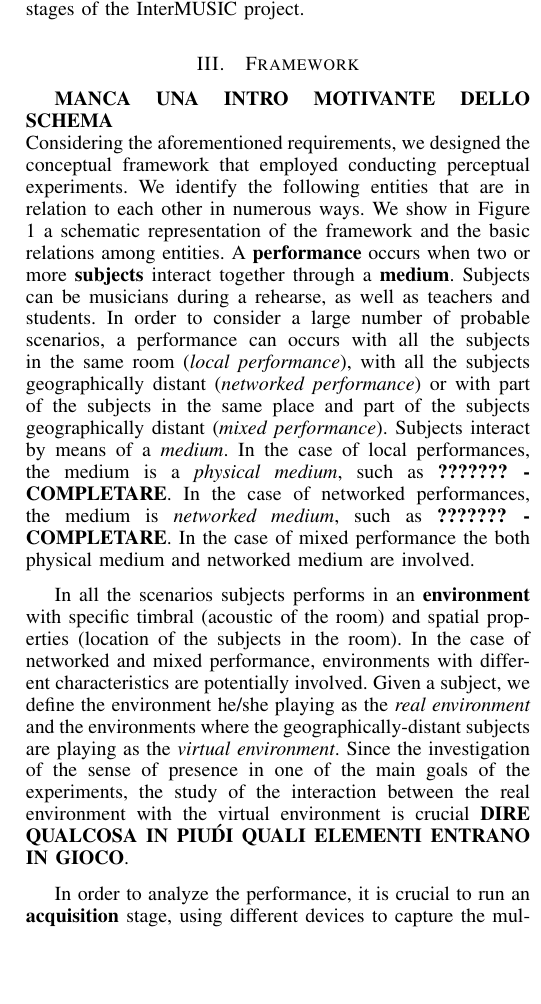
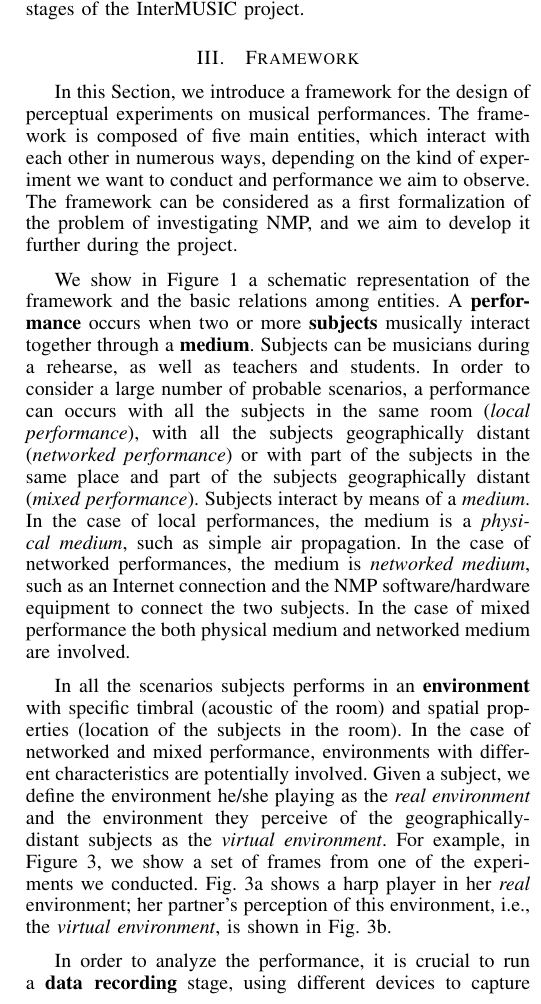
Before and after one commit to mbuccoli/Intermusic-FRUCT23, a LaTeX paper (main.tex, which reads framework.tex): part of one column of page 3 of 9, cut so that both start at the same text, the shorter picture padded with empty space. Compiled offline with pdfLaTeX.

Commit message:
Updates from ShareLaTeX

```diff
--- a/framework.tex
+++ b/framework.tex
@@ -1,12 +1,19 @@
 \section{Framework}\label{sec:framework}
-\textbf{MANCA UNA INTRO MOTIVANTE DELLO SCHEMA}\\
-Considering the aforementioned requirements, we designed the conceptual framework that employed conducting perceptual experiments. We identify the following entities that are in relation to each other in numerous ways. We show in Figure \ref{fig:framework} a schematic representation of the framework and the basic relations among entities. A \textbf{performance} occurs when two or more \textbf{subjects} interact together through a \textbf{medium}. Subjects can be musicians during a rehearse, as well as teachers and students. In order to consider a large number of probable scenarios, a performance can occurs with all the subjects in the same room (\textit{local performance}), with all the subjects geographically distant (\textit{networked performance}) or with part of the subjects in the same place and part of the subjects geographically distant (\textit{mixed performance}). Subjects interact by means of a \textit{medium}. In the case of local performances, the medium is a \textit{physical medium}, such as \textbf{??????? - COMPLETARE}. In the case of networked performances, the medium is \textit{networked medium}, such as \textbf{??????? - COMPLETARE}. In the case of mixed performance the both physical medium and networked medium are involved.
+%\textbf{MANCA UNA INTRO MOTIVANTE DELLO SCHEMA}\\
+%Considering the aforementioned requirements, we designed the conceptual framework that employed conducting perceptual experiments. We identify the following entities that are in relation to each other in numerous ways.
+In this Section, we introduce a framework for the design of perceptual experiments on musical performances. The framework is composed of five main entities, which interact with each other in numerous ways, depending on the kind of experiment we want to conduct and performance we aim to observe. The framework can be considered as a first formalization of the problem of investigating NMP, and we aim to develop it further during the project.
 
-In all the scenarios subjects performs in an \textbf{environment} with specific timbral (acoustic of the room) and spatial properties (location of the subjects in the room). In the case of networked and mixed performance, environments with different characteristics are potentially involved. Given a subject, we define the environment he/she playing as the \textit{real environment} and the environments where the geographically-distant subjects are playing as the \textit{virtual environment}. Since the investigation of the sense of presence in one of the main goals of the experiments, the study of the interaction between the real environment with the virtual environment is crucial \textbf{DIRE QUALCOSA IN PIU\' DI QUALI ELEMENTI ENTRANO IN GIOCO}.
+We show in Figure \ref{fig:framework} a schematic representation of the framework and the basic relations among entities. A \textbf{performance} occurs when two or more \textbf{subjects} musically interact together through a \textbf{medium}. Subjects can be musicians during a rehearse, as well as teachers and students. In order to consider a large number of probable scenarios, a performance can occurs with all the subjects in the same room (\textit{local performance}), with all the subjects geographically distant (\textit{networked performance}) or with part of the subjects in the same place and part of the subjects geographically distant (\textit{mixed performance}). Subjects interact by means of a \textit{medium}. In the case of local performances, the medium is a \textit{physical medium}, such as simple air propagation. In the case of networked performances, the medium is \textit{networked medium}, such as an Internet connection and the NMP software/hardware equipment to connect the two subjects. In the case of mixed performance the both physical medium and networked medium are involved.
+
+In all the scenarios subjects performs in an \textbf{environment} with specific timbral (acoustic of the room) and spatial properties (location of the subjects in the room). In the case of networked and mixed performance, environments with different characteristics are potentially involved. Given a subject, we define the environment he/she playing as the \textit{real environment} and the environment they perceive of the geographically-distant subjects as the \textit{virtual environment}. For example, in Figure \ref{fig:afsv}, we show a set of frames from one of the experiments we conducted. Fig. \ref{subfig:as} shows a harp player in her \textit{real} environment; her partner's perception of this environment, i.e., the \textit{virtual environment}, is shown in Fig. \ref{subfig:av}.
+
+%Since the investigation of the sense of presence is one of the main goals of the experiments, the study of the interaction between the real environment with the virtual environment is crucial. This
+
+%\textbf{DIRE QUALCOSA IN PIU\' DI QUALI ELEMENTI ENTRANO IN GIOCO}.
 
 %the environments are different, the subjects will interact through a \textit{networked medium}, hence having a NMP; otherwise they interact through a \textit{physical medium}. The comparison between a networked and physical medium is crucial to understand how to design the interaction so that the \textit{virtual environment} perceived from the other end of the medium matches the expectations of a real environment.
 
-In order to analyze the performance, it is crucial to run an \textbf{acquisition} stage, using different devices to capture the multimodal signals. The factors and aspects that will be possible to analyze from the performance depend on the properties of the devices, e.g., whether they are \textit{video} or \textit{audio devices}, or where they are placed. In the following sections we describe in detail the aforementioned entities.
+In order to analyze the performance, it is crucial to run a \textbf{data recording} stage, using different devices to capture the multimodal signals. The factors and aspects that will be possible to analyze from the performance depend on the properties of the devices, e.g., whether they are \textit{video} or \textit{audio devices}, or where they are placed. In the following sections we describe in detail the aforementioned entities.
 
 
 
```
Also changed, not shown: setup.tex (+4 -4 lines).
